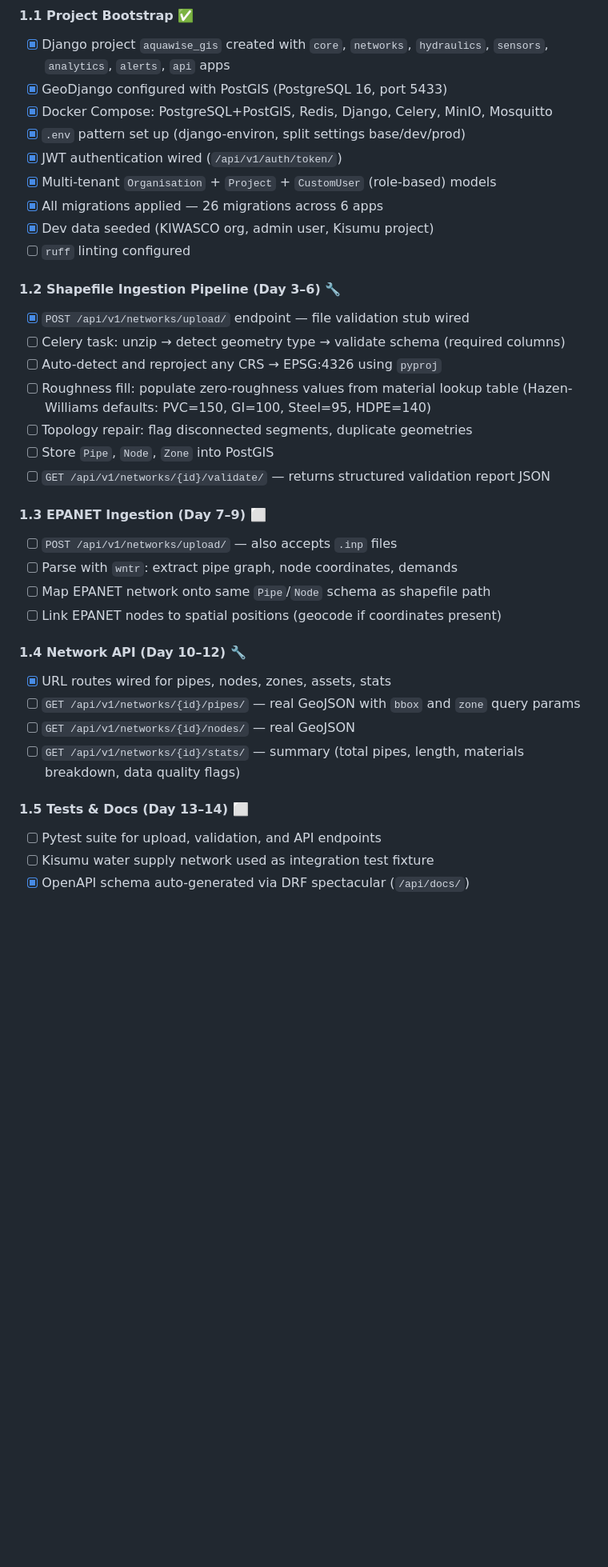
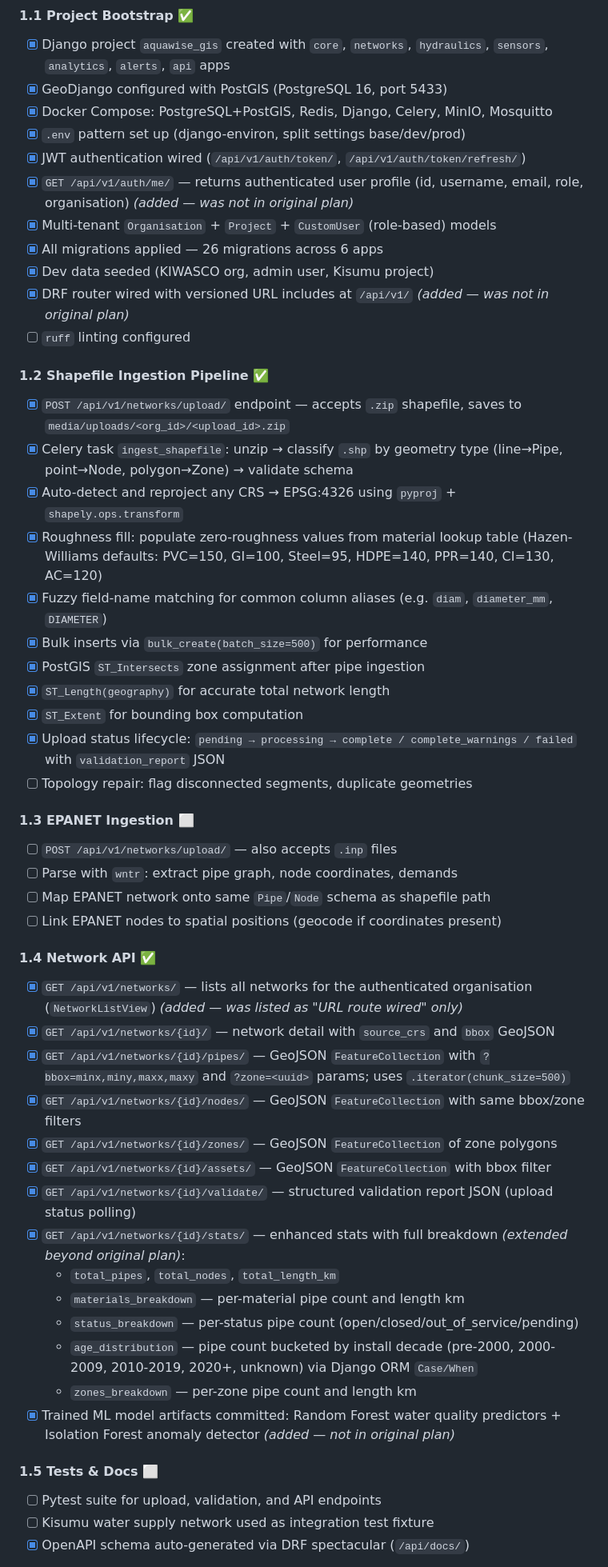
Before and after one commit to nyagooh/Aquawise, a Markdown page: GIS/backend/ROADMAP.md, the part around one of its changes. Shown at 80% size. Drawn GitHub-style; blank space fills up the shorter version.

Commit message:
docs: mark Phase 1 and Phase 2 complete in both roadmaps; add all unplanned implementations

```diff
--- a/GIS/backend/ROADMAP.md
+++ b/GIS/backend/ROADMAP.md
@@ -32,34 +32,50 @@ Each phase ends with a working API that the frontend can consume — no phase is
 - [x] GeoDjango configured with PostGIS (PostgreSQL 16, port 5433)
 - [x] Docker Compose: PostgreSQL+PostGIS, Redis, Django, Celery, MinIO, Mosquitto
 - [x] `.env` pattern set up (django-environ, split settings base/dev/prod)
-- [x] JWT authentication wired (`/api/v1/auth/token/`)
+- [x] JWT authentication wired (`/api/v1/auth/token/`, `/api/v1/auth/token/refresh/`)
+- [x] `GET /api/v1/auth/me/` — returns authenticated user profile (id, username, email, role, organisation) *(added — was not in original plan)*
 - [x] Multi-tenant `Organisation` + `Project` + `CustomUser` (role-based) models
 - [x] All migrations applied — 26 migrations across 6 apps
 - [x] Dev data seeded (KIWASCO org, admin user, Kisumu project)
+- [x] DRF router wired with versioned URL includes at `/api/v1/` *(added — was not in original plan)*
 - [ ] `ruff` linting configured
 
-#### 1.2 Shapefile Ingestion Pipeline (Day 3–6) 🔧
-- [x] `POST /api/v1/networks/upload/` endpoint — file validation stub wired
-- [ ] Celery task: unzip → detect geometry type → validate schema (required columns)
-- [ ] Auto-detect and reproject any CRS → EPSG:4326 using `pyproj`
-- [ ] Roughness fill: populate zero-roughness values from material lookup table (Hazen-Williams defaults: PVC=150, GI=100, Steel=95, HDPE=140)
+#### 1.2 Shapefile Ingestion Pipeline ✅
+- [x] `POST /api/v1/networks/upload/` endpoint — accepts `.zip` shapefile, saves to `media/uploads/<org_id>/<upload_id>.zip`
+- [x] Celery task `ingest_shapefile`: unzip → classify `.shp` by geometry type (line→Pipe, point→Node, polygon→Zone) → validate schema
+- [x] Auto-detect and reproject any CRS → EPSG:4326 using `pyproj` + `shapely.ops.transform`
+- [x] Roughness fill: populate zero-roughness values from material lookup table (Hazen-Williams defaults: PVC=150, GI=100, Steel=95, HDPE=140, PPR=140, CI=130, AC=120)
+- [x] Fuzzy field-name matching for common column aliases (e.g. `diam`, `diameter_mm`, `DIAMETER`)
+- [x] Bulk inserts via `bulk_create(batch_size=500)` for performance
+- [x] PostGIS `ST_Intersects` zone assignment after pipe ingestion
+- [x] `ST_Length(geography)` for accurate total network length
+- [x] `ST_Extent` for bounding box computation
+- [x] Upload status lifecycle: `pending → processing → complete / complete_warnings / failed` with `validation_report` JSON
 - [ ] Topology repair: flag disconnected segments, duplicate geometries
-- [ ] Store `Pipe`, `Node`, `Zone` into PostGIS
-- [ ] `GET /api/v1/networks/{id}/validate/` — returns structured validation report JSON
 
-#### 1.3 EPANET Ingestion (Day 7–9) ⬜
+#### 1.3 EPANET Ingestion ⬜
 - [ ] `POST /api/v1/networks/upload/` — also accepts `.inp` files
 - [ ] Parse with `wntr`: extract pipe graph, node coordinates, demands
 - [ ] Map EPANET network onto same `Pipe`/`Node` schema as shapefile path
 - [ ] Link EPANET nodes to spatial positions (geocode if coordinates present)
 
-#### 1.4 Network API (Day 10–12) 🔧
-- [x] URL routes wired for pipes, nodes, zones, assets, stats
-- [ ] `GET /api/v1/networks/{id}/pipes/` — real GeoJSON with `bbox` and `zone` query params
-- [ ] `GET /api/v1/networks/{id}/nodes/` — real GeoJSON
-- [ ] `GET /api/v1/networks/{id}/stats/` — summary (total pipes, length, materials breakdown, data quality flags)
+#### 1.4 Network API ✅
+- [x] `GET /api/v1/networks/` — lists all networks for the authenticated organisation (`NetworkListView`) *(added — was listed as "URL route wired" only)*
+- [x] `GET /api/v1/networks/{id}/` — network detail with `source_crs` and `bbox` GeoJSON
+- [x] `GET /api/v1/networks/{id}/pipes/` — GeoJSON `FeatureCollection` with `?bbox=minx,miny,maxx,maxy` and `?zone=<uuid>` params; uses `.iterator(chunk_size=500)`
+- [x] `GET /api/v1/networks/{id}/nodes/` — GeoJSON `FeatureCollection` with same bbox/zone filters
+- [x] `GET /api/v1/networks/{id}/zones/` — GeoJSON `FeatureCollection` of zone polygons
+- [x] `GET /api/v1/networks/{id}/assets/` — GeoJSON `FeatureCollection` with bbox filter
+- [x] `GET /api/v1/networks/{id}/validate/` — structured validation report JSON (upload status polling)
+- [x] `GET /api/v1/networks/{id}/stats/` — enhanced stats with full breakdown *(extended beyond original plan)*:
+  - `total_pipes`, `total_nodes`, `total_length_km`
+  - `materials_breakdown` — per-material pipe count and length km
+  - `status_breakdown` — per-status pipe count (open/closed/out_of_service/pending)
+  - `age_distribution` — pipe count bucketed by install decade (pre-2000, 2000-2009, 2010-2019, 2020+, unknown) via Django ORM `Case/When`
+  - `zones_breakdown` — per-zone pipe count and length km
+- [x] Trained ML model artifacts committed: Random Forest water quality predictors + Isolation Forest anomaly detector *(added — not in original plan)*
 
-#### 1.5 Tests & Docs (Day 13–14) ⬜
+#### 1.5 Tests & Docs ⬜
 - [ ] Pytest suite for upload, validation, and API endpoints
 - [ ] Kisumu water supply network used as integration test fixture
 - [x] OpenAPI schema auto-generated via DRF spectacular (`/api/docs/`)
```
Also changed, not shown: other parts of GIS/backend/ROADMAP.md (+10 -7 lines), GIS/FRONTEND_ROADMAP.md (+93 -83 lines).
